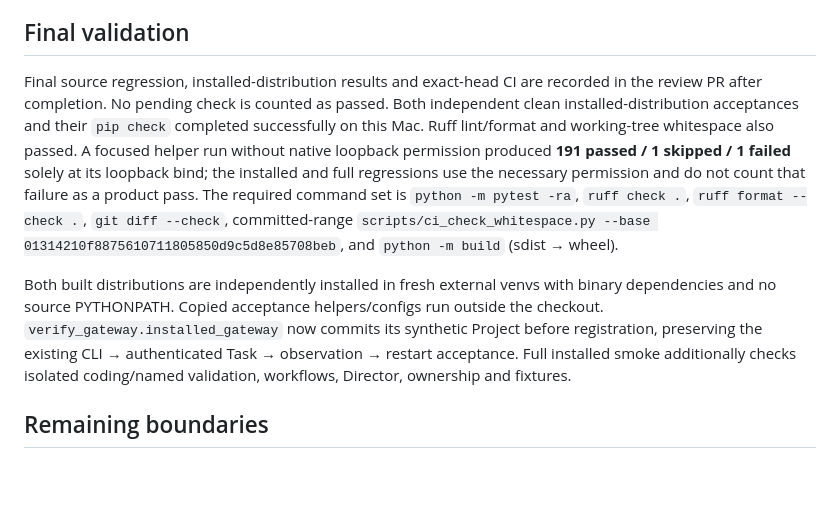
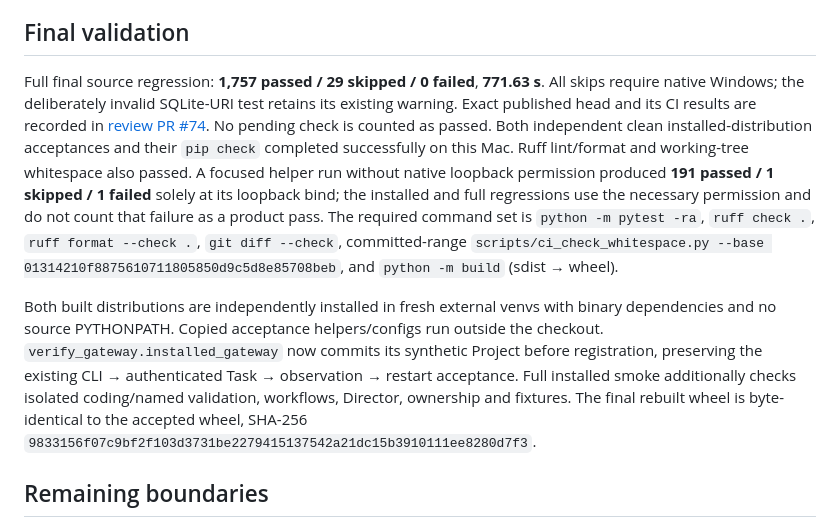
Before and after one commit to tinuvael/AgentForge, a Markdown page: docs/independent-reliability-audit.md, the part around the change. Rendered like a GitHub page; blank space fills up the shorter version.

Commit message:
Record complete independent audit validation

```diff
--- a/docs/independent-reliability-audit.md
+++ b/docs/independent-reliability-audit.md
@@ -109,8 +109,11 @@ duplicate external submission was found in the exercised idempotent paths.
 
 ## Final validation
 
-Final source regression, installed-distribution results and exact-head CI are
-recorded in the review PR after completion. No pending check is counted as passed.
+Full final source regression: **1,757 passed / 29 skipped / 0 failed**, **771.63 s**.
+All skips require native Windows; the deliberately invalid SQLite-URI test retains
+its existing warning. Exact published head and its CI results are recorded in
+[review PR #74](https://github.com/tinuvael/AgentForge/pull/74). No pending check is
+counted as passed.
 Both independent clean installed-distribution acceptances and their `pip check`
 completed successfully on this Mac. Ruff lint/format and working-tree whitespace
 also passed. A focused helper run without native loopback permission produced
@@ -128,6 +131,8 @@ run outside the checkout. `verify_gateway.installed_gateway` now commits its
 synthetic Project before registration, preserving the existing CLI → authenticated
 Task → observation → restart acceptance. Full installed smoke additionally checks
 isolated coding/named validation, workflows, Director, ownership and fixtures.
+The final rebuilt wheel is byte-identical to the accepted wheel, SHA-256
+`9833156f07c9bf2f103d3731be2279415137542a21dc15b3910111ee8280d7f3`.
 
 ## Remaining boundaries
 
```
